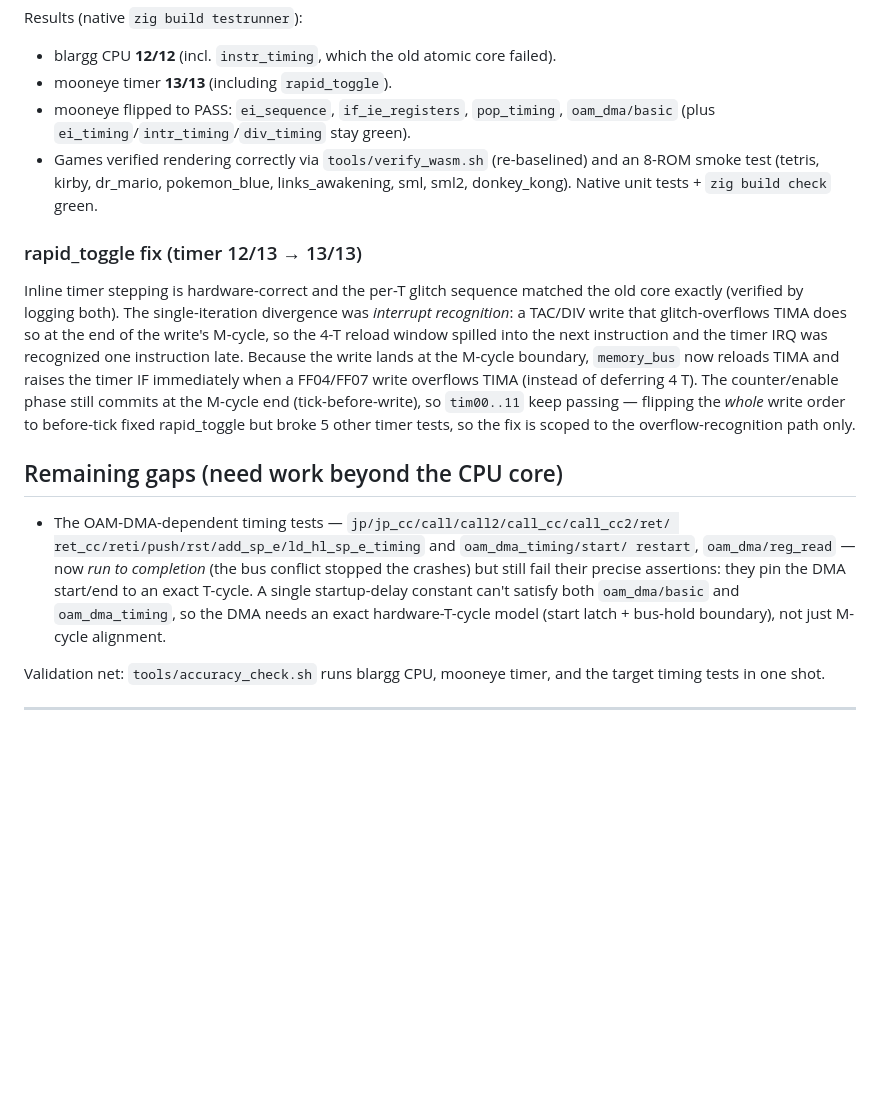
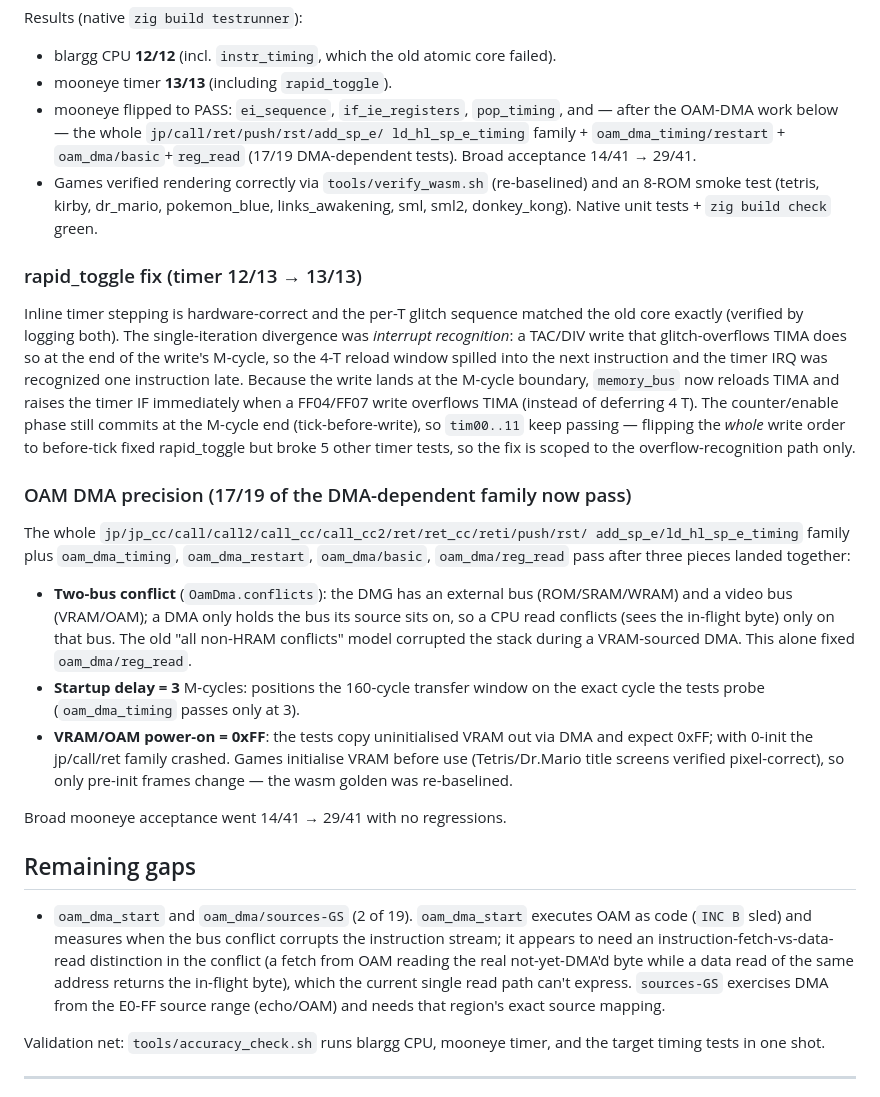
Before and after one commit to 2c2c/gbemu, a Markdown page: docs/cycle-accurate-cpu-plan.md, the part around the change. GitHub-like rendering; blank space fills up the shorter version.

Commit message:
docs: record OAM DMA precision results (17/19 family passing)
Co-Authored-By: Claude Opus 4.8 <noreply@anthropic.com>

```diff
--- a/docs/cycle-accurate-cpu-plan.md
+++ b/docs/cycle-accurate-cpu-plan.md
@@ -32,8 +32,10 @@ Model implemented (transition form, lumps kept as clock source):
 Results (native `zig build testrunner`):
 - blargg CPU **12/12** (incl. `instr_timing`, which the old atomic core failed).
 - mooneye timer **13/13** (including `rapid_toggle`).
-- mooneye flipped to PASS: `ei_sequence`, `if_ie_registers`, `pop_timing`,
-  `oam_dma/basic` (plus `ei_timing`/`intr_timing`/`div_timing` stay green).
+- mooneye flipped to PASS: `ei_sequence`, `if_ie_registers`, `pop_timing`, and —
+  after the OAM-DMA work below — the whole `jp/call/ret/push/rst/add_sp_e/
+  ld_hl_sp_e_timing` family + `oam_dma_timing/restart` + `oam_dma/basic`+`reg_read`
+  (17/19 DMA-dependent tests). Broad acceptance 14/41 → 29/41.
 - Games verified rendering correctly via `tools/verify_wasm.sh` (re-baselined) and
   an 8-ROM smoke test (tetris, kirby, dr_mario, pokemon_blue, links_awakening,
   sml, sml2, donkey_kong). Native unit tests + `zig build check` green.
@@ -52,15 +54,34 @@ so `tim00..11` keep passing — flipping the *whole* write order to before-tick
 fixed rapid_toggle but broke 5 other timer tests, so the fix is scoped to the
 overflow-recognition path only.
 
-## Remaining gaps (need work beyond the CPU core)
+### OAM DMA precision (17/19 of the DMA-dependent family now pass)
 
-- The OAM-DMA-dependent timing tests — `jp/jp_cc/call/call2/call_cc/call_cc2/ret/
-  ret_cc/reti/push/rst/add_sp_e/ld_hl_sp_e_timing` and `oam_dma_timing/start/
-  restart`, `oam_dma/reg_read` — now *run to completion* (the bus conflict stopped
-  the crashes) but still fail their precise assertions: they pin the DMA start/end
-  to an exact T-cycle. A single startup-delay constant can't satisfy both
-  `oam_dma/basic` and `oam_dma_timing`, so the DMA needs an exact hardware-T-cycle
-  model (start latch + bus-hold boundary), not just M-cycle alignment.
+The whole `jp/jp_cc/call/call2/call_cc/call_cc2/ret/ret_cc/reti/push/rst/
+add_sp_e/ld_hl_sp_e_timing` family plus `oam_dma_timing`, `oam_dma_restart`,
+`oam_dma/basic`, `oam_dma/reg_read` pass after three pieces landed together:
+- **Two-bus conflict** (`OamDma.conflicts`): the DMG has an external bus
+  (ROM/SRAM/WRAM) and a video bus (VRAM/OAM); a DMA only holds the bus its source
+  sits on, so a CPU read conflicts (sees the in-flight byte) only on that bus. The
+  old "all non-HRAM conflicts" model corrupted the stack during a VRAM-sourced
+  DMA. This alone fixed `oam_dma/reg_read`.
+- **Startup delay = 3** M-cycles: positions the 160-cycle transfer window on the
+  exact cycle the tests probe (`oam_dma_timing` passes only at 3).
+- **VRAM/OAM power-on = 0xFF**: the tests copy uninitialised VRAM out via DMA and
+  expect 0xFF; with 0-init the jp/call/ret family crashed. Games initialise VRAM
+  before use (Tetris/Dr.Mario title screens verified pixel-correct), so only
+  pre-init frames change — the wasm golden was re-baselined.
+
+Broad mooneye acceptance went 14/41 → 29/41 with no regressions.
+
+## Remaining gaps
+
+- `oam_dma_start` and `oam_dma/sources-GS` (2 of 19). `oam_dma_start` executes
+  OAM as code (`INC B` sled) and measures when the bus conflict corrupts the
+  instruction stream; it appears to need an instruction-fetch-vs-data-read
+  distinction in the conflict (a fetch from OAM reading the real not-yet-DMA'd
+  byte while a data read of the same address returns the in-flight byte), which
+  the current single read path can't express. `sources-GS` exercises DMA from the
+  E0-FF source range (echo/OAM) and needs that region's exact source mapping.
 
 Validation net: `tools/accuracy_check.sh` runs blargg CPU, mooneye timer, and the
 target timing tests in one shot.
```
